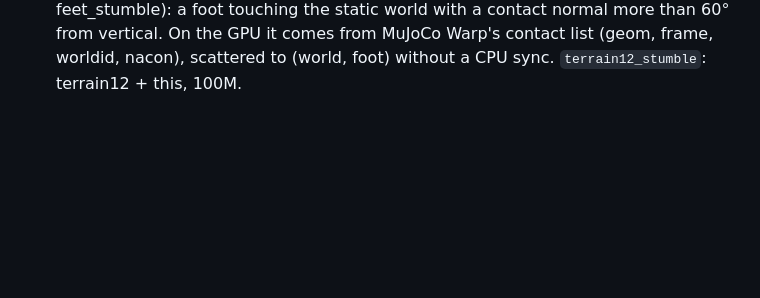
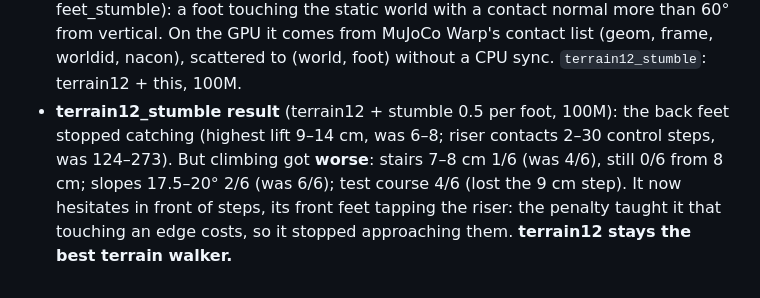
Before and after one commit to felixda9/robot3d, a Markdown page: docs/decisions.md, the part around the change. Rendered like a GitHub page; blank space fills up the shorter version.

Commit message:
Record terrain12_stumble: back feet stop catching, but climbing got worse

```diff
--- a/docs/decisions.md
+++ b/docs/decisions.md
@@ -933,3 +933,11 @@ CLAUDE.md keeps the current state and the lessons; this file keeps the why.
   contact normal more than 60° from vertical. On the GPU it comes from MuJoCo
   Warp's contact list (geom, frame, worldid, nacon), scattered to (world,
   foot) without a CPU sync. `terrain12_stumble`: terrain12 + this, 100M.
+- **terrain12_stumble result** (terrain12 + stumble 0.5 per foot, 100M):
+  the back feet stopped catching (highest lift 9–14 cm, was 6–8; riser
+  contacts 2–30 control steps, was 124–273). But climbing got **worse**:
+  stairs 7–8 cm 1/6 (was 4/6), still 0/6 from 8 cm; slopes 17.5–20° 2/6
+  (was 6/6); test course 4/6 (lost the 9 cm step). It now hesitates in
+  front of steps, its front feet tapping the riser: the penalty taught it
+  that touching an edge costs, so it stopped approaching them.
+  **terrain12 stays the best terrain walker.**
```
Also changed, not shown: CLAUDE.md (+10 -8 lines).
